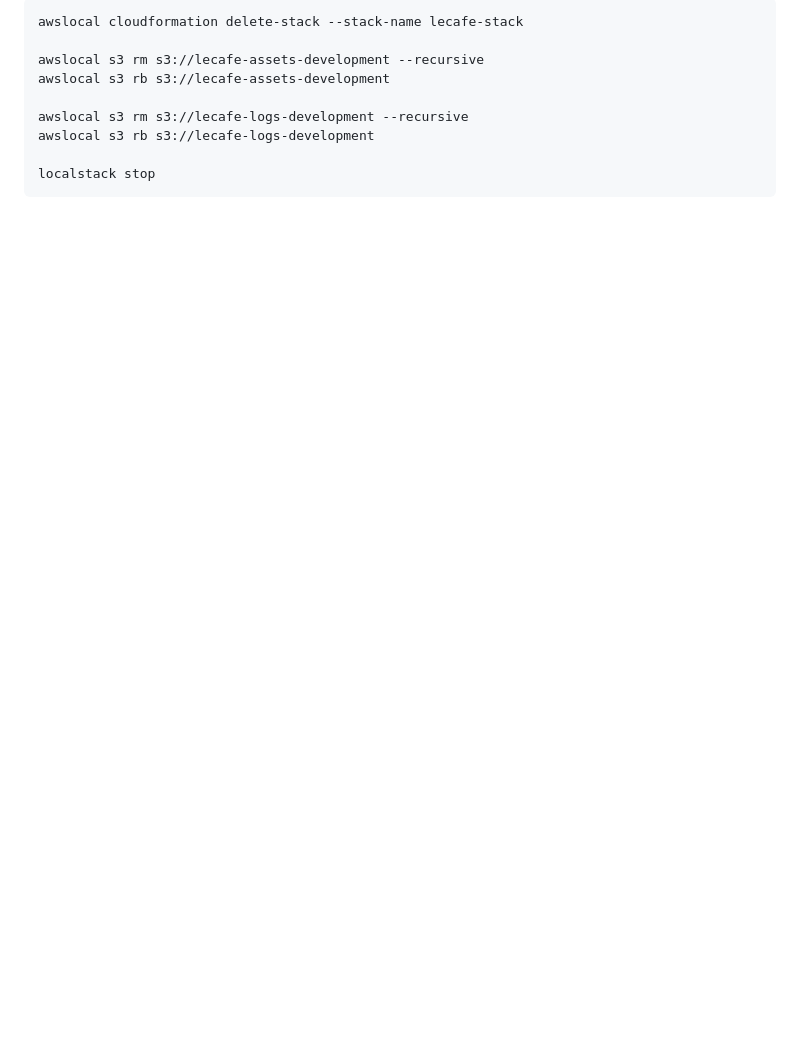
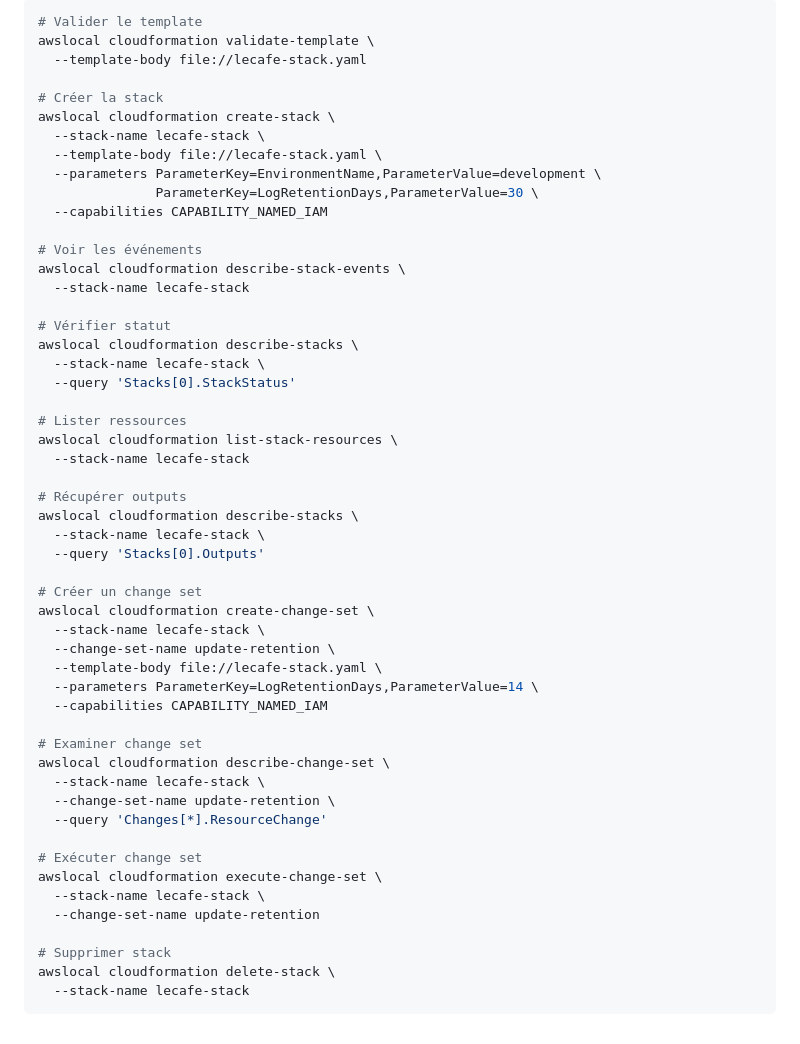
Before and after one commit to arijbelaid/TPs_AWS_Cloud_Services, a Markdown page: README.md, the part around one of its changes. Drawn GitHub-style; blank space fills up the shorter version.

````diff
--- a/README.md
+++ b/README.md
@@ -246,12 +276,55 @@ Publishing a high-priority order to SNS delivers it only to the manager’s queu
 
 ```bash
-awslocal cloudformation delete-stack --stack-name lecafe-stack
+# Valider le template
+awslocal cloudformation validate-template \
+  --template-body file://lecafe-stack.yaml
 
-awslocal s3 rm s3://lecafe-assets-development --recursive
-awslocal s3 rb s3://lecafe-assets-development
+# Créer la stack
+awslocal cloudformation create-stack \
+  --stack-name lecafe-stack \
+  --template-body file://lecafe-stack.yaml \
+  --parameters ParameterKey=EnvironmentName,ParameterValue=development \
+               ParameterKey=LogRetentionDays,ParameterValue=30 \
+  --capabilities CAPABILITY_NAMED_IAM
 
-awslocal s3 rm s3://lecafe-logs-development --recursive
-awslocal s3 rb s3://lecafe-logs-development
+# Voir les événements
+awslocal cloudformation describe-stack-events \
+  --stack-name lecafe-stack
 
-localstack stop
+# Vérifier statut
+awslocal cloudformation describe-stacks \
+  --stack-name lecafe-stack \
+  --query 'Stacks[0].StackStatus'
+
+# Lister ressources
+awslocal cloudformation list-stack-resources \
+  --stack-name lecafe-stack
+
+# Récupérer outputs
+awslocal cloudformation describe-stacks \
+  --stack-name lecafe-stack \
+  --query 'Stacks[0].Outputs'
+
+# Créer un change set
+awslocal cloudformation create-change-set \
+  --stack-name lecafe-stack \
+  --change-set-name update-retention \
+  --template-body file://lecafe-stack.yaml \
+  --parameters ParameterKey=LogRetentionDays,ParameterValue=14 \
+  --capabilities CAPABILITY_NAMED_IAM
+
+# Examiner change set
+awslocal cloudformation describe-change-set \
+  --stack-name lecafe-stack \
+  --change-set-name update-retention \
+  --query 'Changes[*].ResourceChange'
+
+# Exécuter change set
+awslocal cloudformation execute-change-set \
+  --stack-name lecafe-stack \
+  --change-set-name update-retention
+
+# Supprimer stack
+awslocal cloudformation delete-stack \
+  --stack-name lecafe-stack
 ```
````
Also changed, not shown: other parts of README.md (+195 -165 lines).
